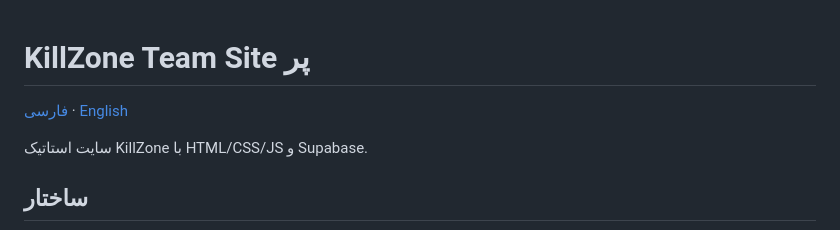
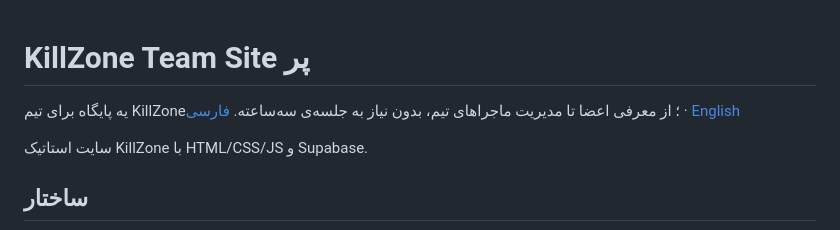
Before and after one commit to TheROMZ52/site, a Markdown page: README.md, the part around the change. Rendered like a GitHub page.

Commit message:
Give the README a friendlier introduction

```diff
--- a/README.md
+++ b/README.md
@@ -1,5 +1,6 @@
 # KillZone Team Site پر
 
+یه پایگاه برای تیم KillZone؛ از معرفی اعضا تا مدیریت ماجراهای تیم، بدون نیاز به جلسه‌ی سه‌ساعته.
 [فارسی](README.md) · [English](README.en.md)
 
 سایت استاتیک KillZone با HTML/CSS/JS و Supabase.
```
